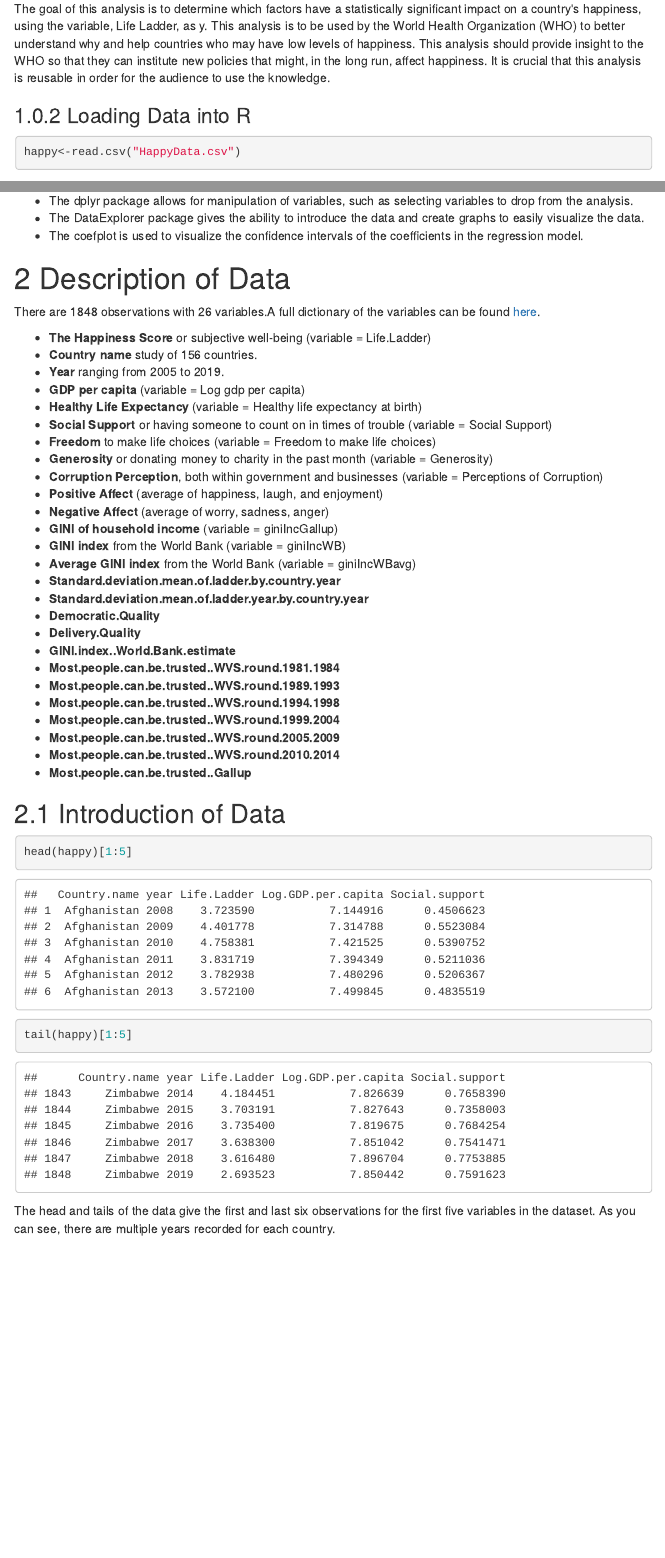
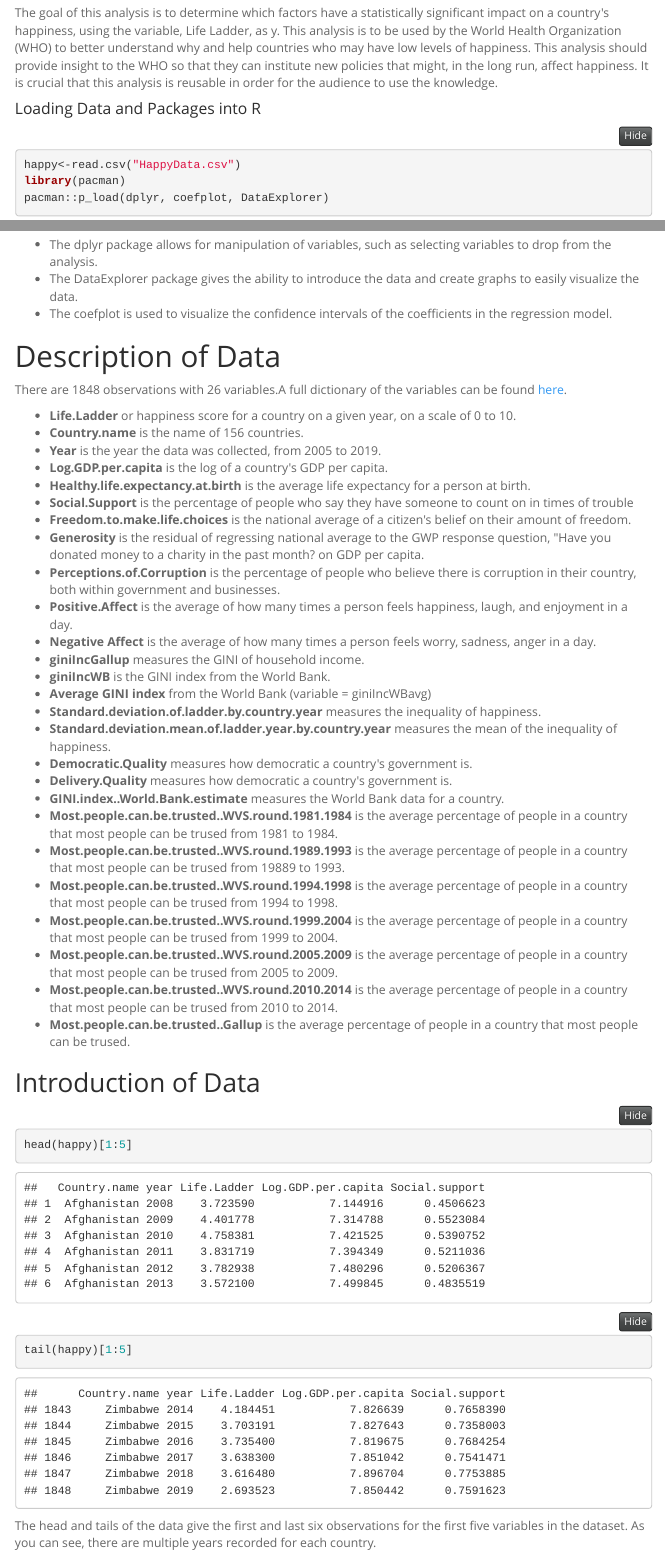
Before and after one commit to izensole/HappinessWorkflow, an R Markdown document (AnalyticsWorkflowFinal.Rmd): the page in a window 1100 px wide, from 310 px down before the commit and from 340 px down after it, so that both start at the same text, and a second part further down, joined at a grey line. The pictures show the output file AnalyticsWorkflowFinal.html that the author committed with the source, opened offline; folded parts are opened; menus at the side of the page are left out.

Commit message:
Updated 10/8

````diff
--- a/AnalyticsWorkflowFinal.Rmd
+++ b/AnalyticsWorkflowFinal.Rmd
@@ -3,9 +3,11 @@ title: "An Analytics Workflow of Happiness Data"
 author: "Molly Izenson"
 output:
   html_document:
-    toc: true
-    toc_float: true
-    number_sections: true
+    toc: TRUE
+    toc_float: TRUE
+    number_sections: FALSE
+    theme: spacelab
+    code_folding: hide
 
 ---
 
@@ -21,6 +23,6 @@ The report can be found [here](https://worldhappiness.report/ed/2020/).
 ### Goal of Analysis
 The goal of this analysis is to determine which factors have a statistically significant impact on a country's happiness, using the variable, Life Ladder, as y. This analysis is to be used by the World Health Organization (WHO) to better understand why and help countries who may have low levels of happiness. This analysis should provide insight to the WHO so that they can institute new policies that might, in the long run, affect happiness. It is crucial that this analysis is reusable in order for the audience to use the knowledge.
 
-### Loading Data into R
+#### Loading Data and Packages into R
 ```{r}
 happy<-read.csv("HappyData.csv")
@@ -38,39 +36,39 @@ pacman::p_load(dplyr, coefplot, DataExplorer)
 # Description of Data
 There are 1848 observations with 26 variables.A full dictionary of the variables can be found [here](https://happiness-report.s3.amazonaws.com/2020/WHR20_Ch2_Statistical_Appendix.pdf).
 
-* __The Happiness Score__ or subjective well-being (variable = Life.Ladder)
- * __Country name__ study of 156 countries.
- * __Year__ ranging from 2005 to 2019.
- * __GDP per capita__ (variable = Log gdp per capita)
- * __Healthy Life Expectancy__ (variable = Healthy life expectancy at birth)
- * __Social Support__ or having someone to count on in times of trouble (variable = Social Support)
- * __Freedom__ to make life choices (variable = Freedom to make life choices)
- * __Generosity__ or donating money to charity in the past month (variable = Generosity)
- * __Corruption Perception__, both within government and businesses (variable = Perceptions of Corruption)
- * __Positive Affect__ (average of happiness, laugh, and enjoyment)
- * __Negative Affect__ (average of worry, sadness, anger)
- * __GINI of household income__ (variable = giniIncGallup)
- * __GINI index__ from the World Bank (variable = giniIncWB)
+* __Life.Ladder__ or happiness score for a country on a given year, on a scale of 0 to 10.
+ * __Country.name__ is the name of 156 countries.
+ * __Year__ is the year the data was collected, from 2005 to 2019.
+ * __Log.GDP.per.capita__ is the log of a country's GDP per capita.
+ * __Healthy.life.expectancy.at.birth__ is the average life expectancy for a person at birth.
+ * __Social.Support__ is the percentage of people who say they have someone to count on in times of trouble
+ * __Freedom.to.make.life.choices__ is the national average of a citizen's belief on their amount of freedom.
+ * __Generosity__ is the residual of regressing national average to the GWP response question, "Have you donated money to a charity in the past month? on GDP per capita.
+ * __Perceptions.of.Corruption__ is the percentage of people who believe there is corruption in their country, both within government and businesses.
+ * __Positive.Affect__ is the average of how many times a person feels happiness, laugh, and enjoyment in a day.
+ * __Negative Affect__ is the average of how many times a person feels worry, sadness, anger in a day.
+ * __giniIncGallup__ measures the GINI of household income.
+ * __giniIncWB__ is the GINI index from the World Bank.
  * __Average GINI index__ from the World Bank (variable = giniIncWBavg)
- * __Standard.deviation.mean.of.ladder.by.country.year__
- * __Standard.deviation.mean.of.ladder.year.by.country.year__
- * __Democratic.Quality__
- * __Delivery.Quality__
- * __GINI.index..World.Bank.estimate__
- * __Most.people.can.be.trusted..WVS.round.1981.1984__
- * __Most.people.can.be.trusted..WVS.round.1989.1993__
- * __Most.people.can.be.trusted..WVS.round.1994.1998__
- * __Most.people.can.be.trusted..WVS.round.1999.2004__
- * __Most.people.can.be.trusted..WVS.round.2005.2009__
- * __Most.people.can.be.trusted..WVS.round.2010.2014__
- * __Most.people.can.be.trusted..Gallup__
+ * __Standard.deviation.of.ladder.by.country.year__ measures the inequality of happiness.
+ * __Standard.deviation.mean.of.ladder.year.by.country.year__ measures the mean of the inequality of happiness.
+ * __Democratic.Quality__ measures how democratic a country's government is.
+ * __Delivery.Quality__ measures how democratic a country's government is.
+ * __GINI.index..World.Bank.estimate__ measures the World Bank data for a country.
+ * __Most.people.can.be.trusted..WVS.round.1981.1984__ is the average percentage of people in a country that most people can be trused from 1981 to 1984.
+ * __Most.people.can.be.trusted..WVS.round.1989.1993__ is the average percentage of people in a country that most people can be trused from 19889 to 1993.
+ * __Most.people.can.be.trusted..WVS.round.1994.1998__ is the average percentage of people in a country that most people can be trused from 1994 to 1998.
+ * __Most.people.can.be.trusted..WVS.round.1999.2004__ is the average percentage of people in a country that most people can be trused from 1999 to 2004.
+ * __Most.people.can.be.trusted..WVS.round.2005.2009__ is the average percentage of people in a country that most people can be trused from 2005 to 2009.
+ * __Most.people.can.be.trusted..WVS.round.2010.2014__ is the average percentage of people in a country that most people can be trused from 2010 to 2014.
+ * __Most.people.can.be.trusted..Gallup__ is the average percentage of people in a country that most people can be trused.
 
 ## Introduction of Data
+The head and tails of the data below give the first and last six observations for the first five variables in the dataset. As you can see, there are multiple years recorded for each country.
 ```{r}
 head(happy)[1:5]
 tail(happy)[1:5]
 ```
-The head and tails of the data give the first and last six observations for the first five variables in the dataset. As you can see, there are multiple years recorded for each country.
 
 ```{r}
 introduce(happy)
````
Also changed, not shown: .RData (added), AnalyticsWorkflowFinal.html, AnalyticsWorkflowFinal.Rmd (25 more changed lines), 1 other file.
